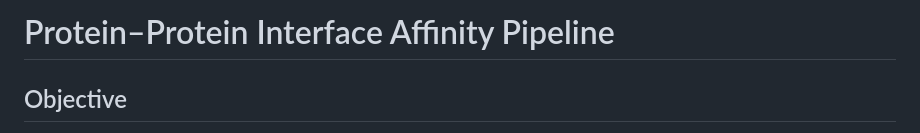
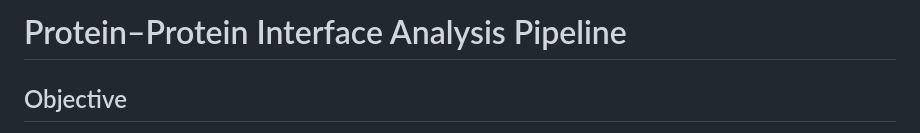
Before and after one commit to abhijnarc/binderpipeline, a Markdown page: README.md, the part around the change. Rendered like a GitHub page.

```diff
--- a/README.md
+++ b/README.md
@@ -1,4 +1,4 @@
-# Protein–Protein Interface Affinity Pipeline
+# Protein–Protein Interface Analysis Pipeline
 
 ## Objective
 
```
Also changed, not shown: CHANGES.md (+1 -3 lines), ENVIRONMENT.md (+3 -8 lines).
